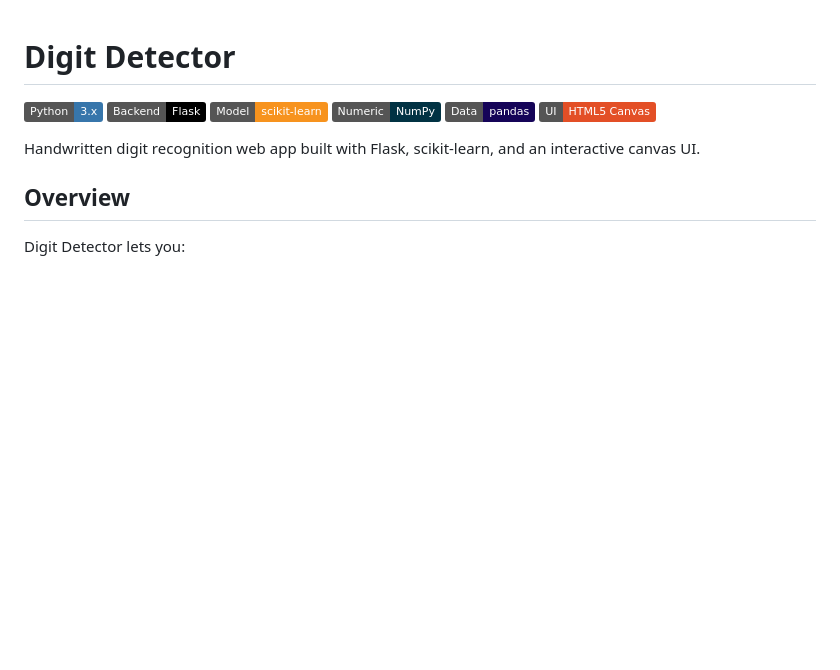
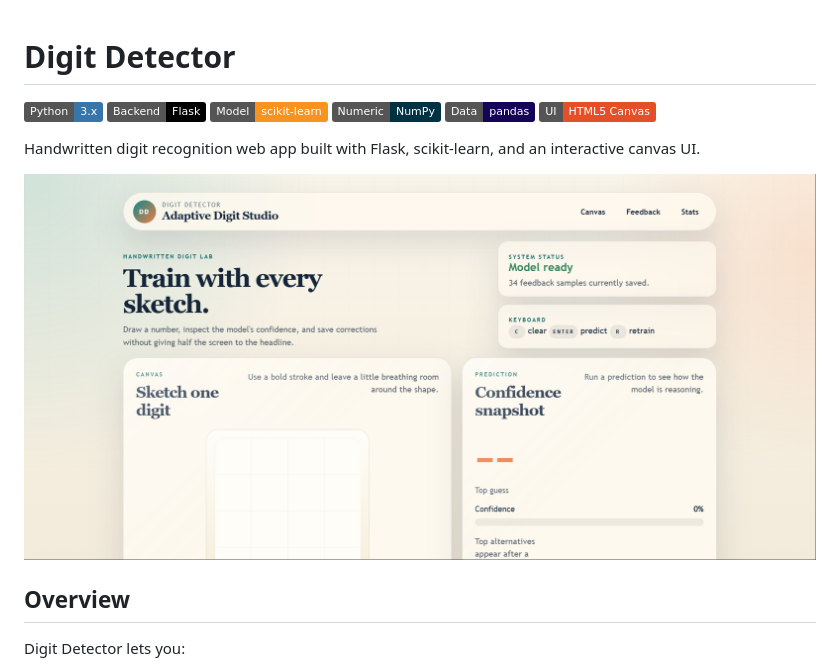
Before and after one commit to vishwaswami24/Digit-Detector, a Markdown page: README.md, the part around the change. Rendered like a GitHub page; badges without logos; blank space fills up the shorter version.

Commit message:
Add screenshot to README
Added a screenshot to the README for better visualization.

```diff
--- a/README.md
+++ b/README.md
@@ -9,7 +9,7 @@
 
 Handwritten digit recognition web app built with Flask, scikit-learn, and an interactive canvas UI.
 
-
+![Screenshot](https://raw.githubusercontent.com/vishwaswami24/Digit-Detector/main/Screenshot%202026-03-14%20121149.png)
 
 ## Overview
 
```
